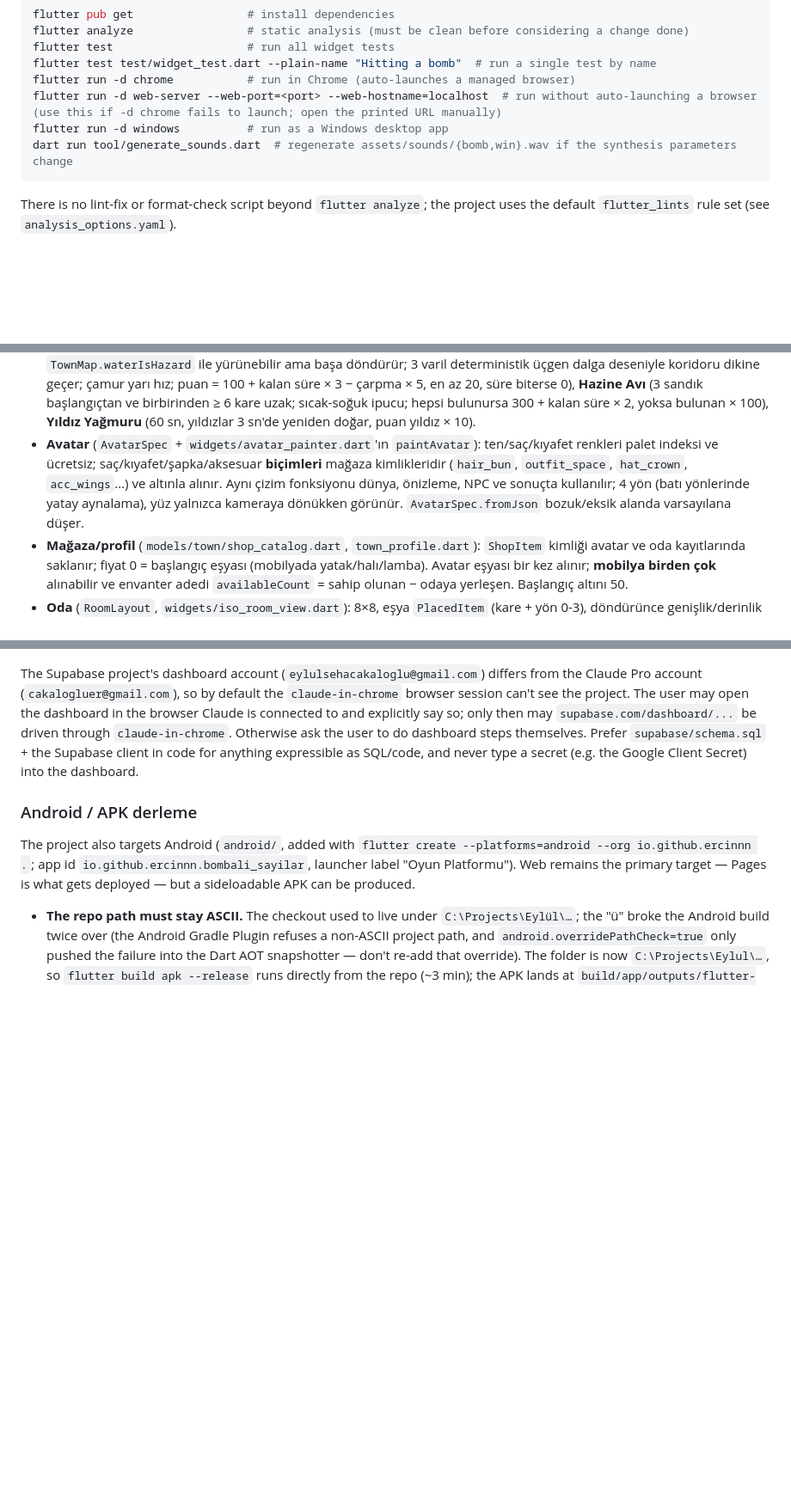
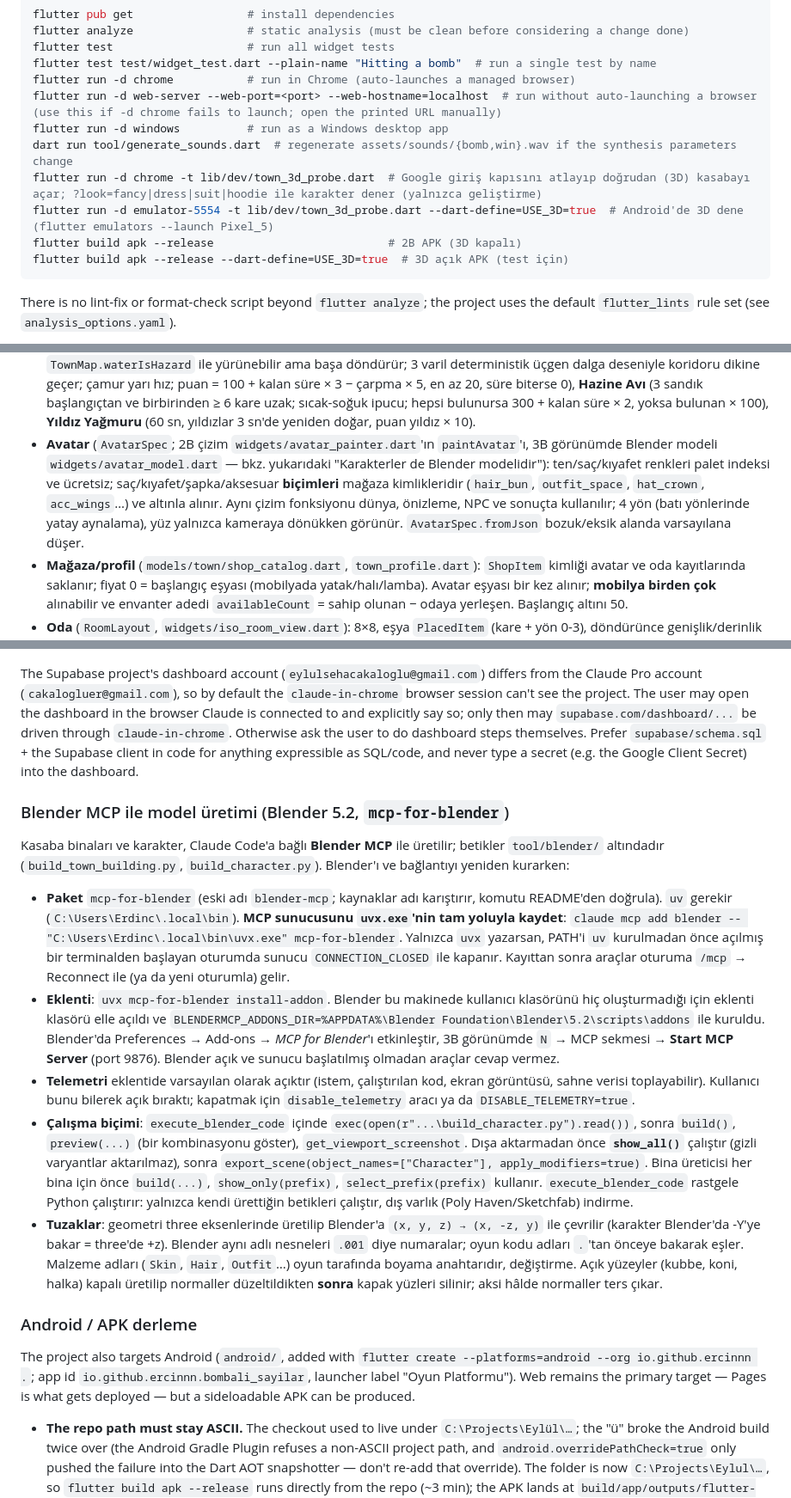
Before and after one commit to ercinnn/oyun, a Markdown page: CLAUDE.md, 3 parts joined by grey strips. Shown at 86% size. Drawn GitHub-style; blank space fills up the shorter version.

Commit message:
CLAUDE.md: 3D/Android/Blender MCP bilgilerini güncelle
- use3d ve USE_3D anahtarı, Android doğrulaması, kapsam dışı listesi
- Komutlar: deneme girişi, Android 3D, APK derleme
- Android: CMake 3.31.4, APK boyutu, iki APK adı
- Yeni bölüm: Blender MCP kurulumu, çalışma biçimi ve tuzaklar

Co-Authored-By: Claude Sonnet 5 <noreply@anthropic.com>

````diff
--- a/CLAUDE.md
+++ b/CLAUDE.md
@@ -13,6 +13,10 @@ flutter run -d chrome           # run in Chrome (auto-launches a managed browser
 flutter run -d web-server --web-port=<port> --web-hostname=localhost  # run without auto-launching a browser (use this if -d chrome fails to launch; open the printed URL manually)
 flutter run -d windows          # run as a Windows desktop app
 dart run tool/generate_sounds.dart  # regenerate assets/sounds/{bomb,win}.wav if the synthesis parameters change
+flutter run -d chrome -t lib/dev/town_3d_probe.dart  # Google giriş kapısını atlayıp doğrudan (3D) kasabayı açar; ?look=fancy|dress|suit|hoodie ile karakter dener (yalnızca geliştirme)
+flutter run -d emulator-5554 -t lib/dev/town_3d_probe.dart --dart-define=USE_3D=true  # Android'de 3D dene (flutter emulators --launch Pixel_5)
+flutter build apk --release                          # 2B APK (3D kapalı)
+flutter build apk --release --dart-define=USE_3D=true  # 3D açık APK (test için)
 ```
 
 There is no lint-fix or format-check script beyond `flutter analyze`; the project uses the default `flutter_lints` rule set (see `analysis_options.yaml`).
@@ -276,7 +280,7 @@ The catalog is the one screen with a deliberately different visual identity from
 - **Harita verisi tek yerde** (`data/town_map_data.dart`): kasaba 20×18, parkur pisti 16×7; testler her kapının, altın noktasının ve bayrağın başlangıçtan **erişilebilir** olduğunu doğrular (harita düzenlenince kırılırsa bu test yakalar). Başlangıç `townStartX/Y` = ana yol; ilk sürümde varsayılan (1,5, 1,5) köşesi binanın arkasında kalıp oyuncu görünmüyordu.
 - **Derinlik sıralaması**: nesneler `x + y` anahtarıyla, **bina** ise sol-ön köşe toplamıyla (`buildingDepth` = `x + y + h`) sıralanır; kapı önündeki karakter binanın önüne, kuzeyindeki arkasına çizilir (testler ve tarayıcıda gözle doğrulandı). Basit sıralama bilinen bir sınırdır (çok geniş binaların yan tarafında hafif hatalar olabilir).
 - **Mini oyunlar** (`models/town/mini_game_session.dart`, hepsi aynı dünya motorunu kullanır): **Engelli Parkur** (su karesi `TownMap.waterIsHazard` ile yürünebilir ama başa döndürür; 3 varil deterministik üçgen dalga deseniyle koridoru dikine geçer; çamur yarı hız; puan = 100 + kalan süre × 3 − çarpma × 5, en az 20, süre biterse 0), **Hazine Avı** (3 sandık başlangıçtan ve birbirinden ≥ 6 kare uzak; sıcak-soğuk ipucu; hepsi bulunursa 300 + kalan süre × 2, yoksa bulunan × 100), **Yıldız Yağmuru** (60 sn, yıldızlar 3 sn'de yeniden doğar, puan yıldız × 10).
-- **Avatar** (`AvatarSpec` + `widgets/avatar_painter.dart`'ın `paintAvatar`): ten/saç/kıyafet renkleri palet indeksi ve ücretsiz; saç/kıyafet/şapka/aksesuar **biçimleri** mağaza kimlikleridir (`hair_bun`, `outfit_space`, `hat_crown`, `acc_wings`…) ve altınla alınır. Aynı çizim fonksiyonu dünya, önizleme, NPC ve sonuçta kullanılır; 4 yön (batı yönlerinde yatay aynalama), yüz yalnızca kameraya dönükken görünür. `AvatarSpec.fromJson` bozuk/eksik alanda varsayılana düşer.
+- **Avatar** (`AvatarSpec`; 2B çizim `widgets/avatar_painter.dart`'ın `paintAvatar`'ı, 3B görünümde Blender modeli `widgets/avatar_model.dart` — bkz. yukarıdaki "Karakterler de Blender modelidir"): ten/saç/kıyafet renkleri palet indeksi ve ücretsiz; saç/kıyafet/şapka/aksesuar **biçimleri** mağaza kimlikleridir (`hair_bun`, `outfit_space`, `hat_crown`, `acc_wings`…) ve altınla alınır. Aynı çizim fonksiyonu dünya, önizleme, NPC ve sonuçta kullanılır; 4 yön (batı yönlerinde yatay aynalama), yüz yalnızca kameraya dönükken görünür. `AvatarSpec.fromJson` bozuk/eksik alanda varsayılana düşer.
 - **Mağaza/profil** (`models/town/shop_catalog.dart`, `town_profile.dart`): `ShopItem` kimliği avatar ve oda kayıtlarında saklanır; fiyat 0 = başlangıç eşyası (mobilyada yatak/halı/lamba). Avatar eşyası bir kez alınır; **mobilya birden çok** alınabilir ve envanter adedi `availableCount` = sahip olunan − odaya yerleşen. Başlangıç altını 50.
 - **Oda** (`RoomLayout`, `widgets/iso_room_view.dart`): 8×8, eşya `PlacedItem` (kare + yön 0-3), döndürünce genişlik/derinlik yer değiştirir; `canPlace` sınır ve çakışmayı denetler, **halı gibi zemin eşyaları (`height < 0.1`) çakışma saymaz ve altına başka eşya girebilir**; `itemIndexAt` kutuyu halıdan önce seçer. Dokunma ile çizim aynı kamera dönüşümünü paylaşır (`IsoRoomView.tileAt`).
 - **Kalıcılık** (`services/town_progress_repository.dart`): avatar, altın, sahip olunan eşyalar ve oda düzeni `shared_preferences`'ta (`town_profile_v1`); `TownController` varsayılan olarak **bellek içi** depo kullanır (testler bu yüzden SharedPreferences'a bağlı değil), `TownGame` gerçek depoyu verir. Kayıt fire-and-forget ve hatası yutulur (yan servis oyunu bozmaz); değişiklikler faz geçişlerinde ve satın almada hemen, altın toplama gibi sık değişimlerde 3 sn'de bir yazılır. Bozuk kayıt oyunu çökertmez (varsayılan profil).
@@ -335,6 +339,16 @@ Every game's setup screen offers `widgets/player_count_selector.dart`'s `PlayerC
 
 The Supabase project's dashboard account (`eylulsehacakaloglu@gmail.com`) differs from the Claude Pro account (`cakalogluer@gmail.com`), so by default the `claude-in-chrome` browser session can't see the project. The user may open the dashboard in the browser Claude is connected to and explicitly say so; only then may `supabase.com/dashboard/...` be driven through `claude-in-chrome`. Otherwise ask the user to do dashboard steps themselves. Prefer `supabase/schema.sql` + the Supabase client in code for anything expressible as SQL/code, and never type a secret (e.g. the Google Client Secret) into the dashboard.
 
+### Blender MCP ile model üretimi (Blender 5.2, `mcp-for-blender`)
+
+Kasaba binaları ve karakter, Claude Code'a bağlı **Blender MCP** ile üretilir; betikler `tool/blender/` altındadır (`build_town_building.py`, `build_character.py`). Blender'ı ve bağlantıyı yeniden kurarken:
+
+- **Paket** `mcp-for-blender` (eski adı `blender-mcp`; kaynaklar adı karıştırır, komutu README'den doğrula). `uv` gerekir (`C:\Users\Erdinc\.local\bin`). **MCP sunucusunu `uvx.exe`'nin tam yoluyla kaydet**: `claude mcp add blender -- "C:\Users\Erdinc\.local\bin\uvx.exe" mcp-for-blender`. Yalnızca `uvx` yazarsan, PATH'i `uv` kurulmadan önce açılmış bir terminalden başlayan oturumda sunucu `CONNECTION_CLOSED` ile kapanır. Kayıttan sonra araçlar oturuma `/mcp` → Reconnect ile (ya da yeni oturumla) gelir.
+- **Eklenti**: `uvx mcp-for-blender install-addon`. Blender bu makinede kullanıcı klasörünü hiç oluşturmadığı için eklenti klasörü elle açıldı ve `BLENDERMCP_ADDONS_DIR=%APPDATA%\Blender Foundation\Blender\5.2\scripts\addons` ile kuruldu. Blender'da Preferences → Add-ons → *MCP for Blender*'ı etkinleştir, 3B görünümde `N` → MCP sekmesi → **Start MCP Server** (port 9876). Blender açık ve sunucu başlatılmış olmadan araçlar cevap vermez.
+- **Telemetri** eklentide varsayılan olarak açıktır (istem, çalıştırılan kod, ekran görüntüsü, sahne verisi toplayabilir). Kullanıcı bunu bilerek açık bıraktı; kapatmak için `disable_telemetry` aracı ya da `DISABLE_TELEMETRY=true`.
+- **Çalışma biçimi**: `execute_blender_code` içinde `exec(open(r"...\build_character.py").read())`, sonra `build()`, `preview(...)` (bir kombinasyonu göster), `get_viewport_screenshot`. Dışa aktarmadan önce **`show_all()`** çalıştır (gizli varyantlar aktarılmaz), sonra `export_scene(object_names=["Character"], apply_modifiers=true)`. Bina üreticisi her bina için önce `build(...)`, `show_only(prefix)`, `select_prefix(prefix)` kullanır. `execute_blender_code` rastgele Python çalıştırır: yalnızca kendi ürettiğin betikleri çalıştır, dış varlık (Poly Haven/Sketchfab) indirme.
+- **Tuzaklar**: geometri three eksenlerinde üretilip Blender'a `(x, y, z) → (x, -z, y)` ile çevrilir (karakter Blender'da -Y'ye bakar = three'de +z). Blender aynı adlı nesneleri `.001` diye numaralar; oyun kodu adları `.`'tan önceye bakarak eşler. Malzeme adları (`Skin`, `Hair`, `Outfit`…) oyun tarafında boyama anahtarıdır, değiştirme. Açık yüzeyler (kubbe, koni, halka) kapalı üretilip normaller düzeltildikten **sonra** kapak yüzleri silinir; aksi hâlde normaller ters çıkar.
+
 ### Android / APK derleme
 
 The project also targets Android (`android/`, added with `flutter create --platforms=android --org io.github.ercinnn .`; app id `io.github.ercinnn.bombali_sayilar`, launcher label "Oyun Platformu"). Web remains the primary target — Pages is what gets deployed — but a sideloadable APK can be produced.
````
Also changed, not shown: other parts of CLAUDE.md (+4 -3 lines).
